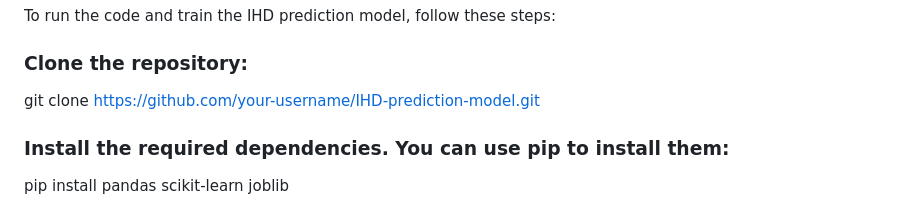
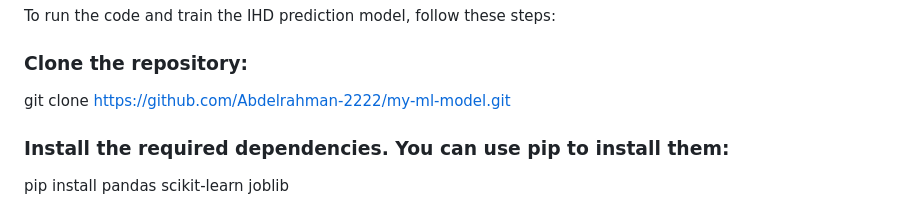
Before and after one commit to Abdelrahman-2222/my-ml-model, a Markdown page: README.md, the part around the change. Rendered like a GitHub page.

Commit message:
S_README

```diff
--- a/README.md
+++ b/README.md
@@ -15,7 +15,7 @@ To run the code and train the IHD prediction model, follow these steps:
 
 ### Clone the repository:
 
-git clone https://github.com/your-username/IHD-prediction-model.git
+git clone https://github.com/Abdelrahman-2222/my-ml-model.git
 
 ### Install the required dependencies. You can use pip to install them:
 
```
